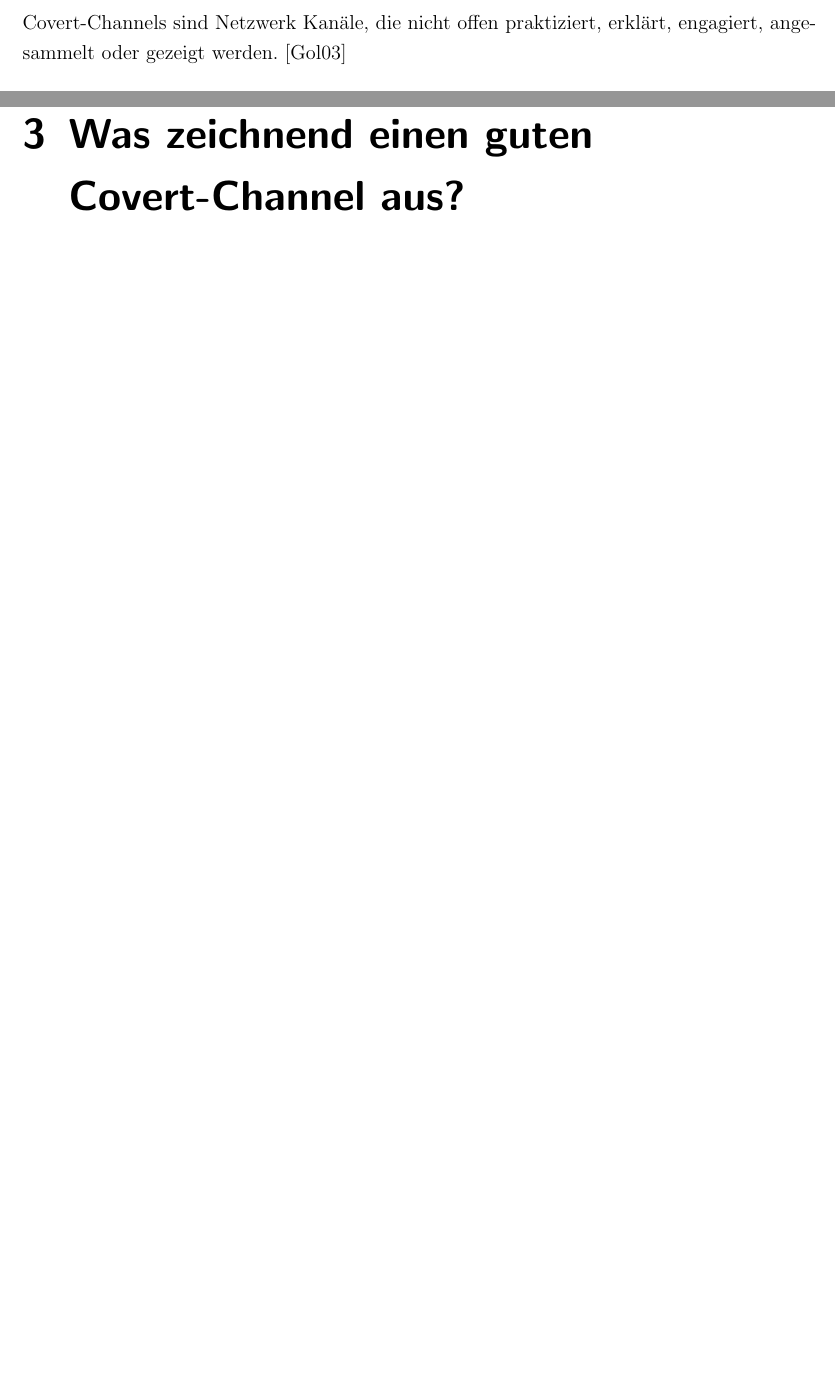
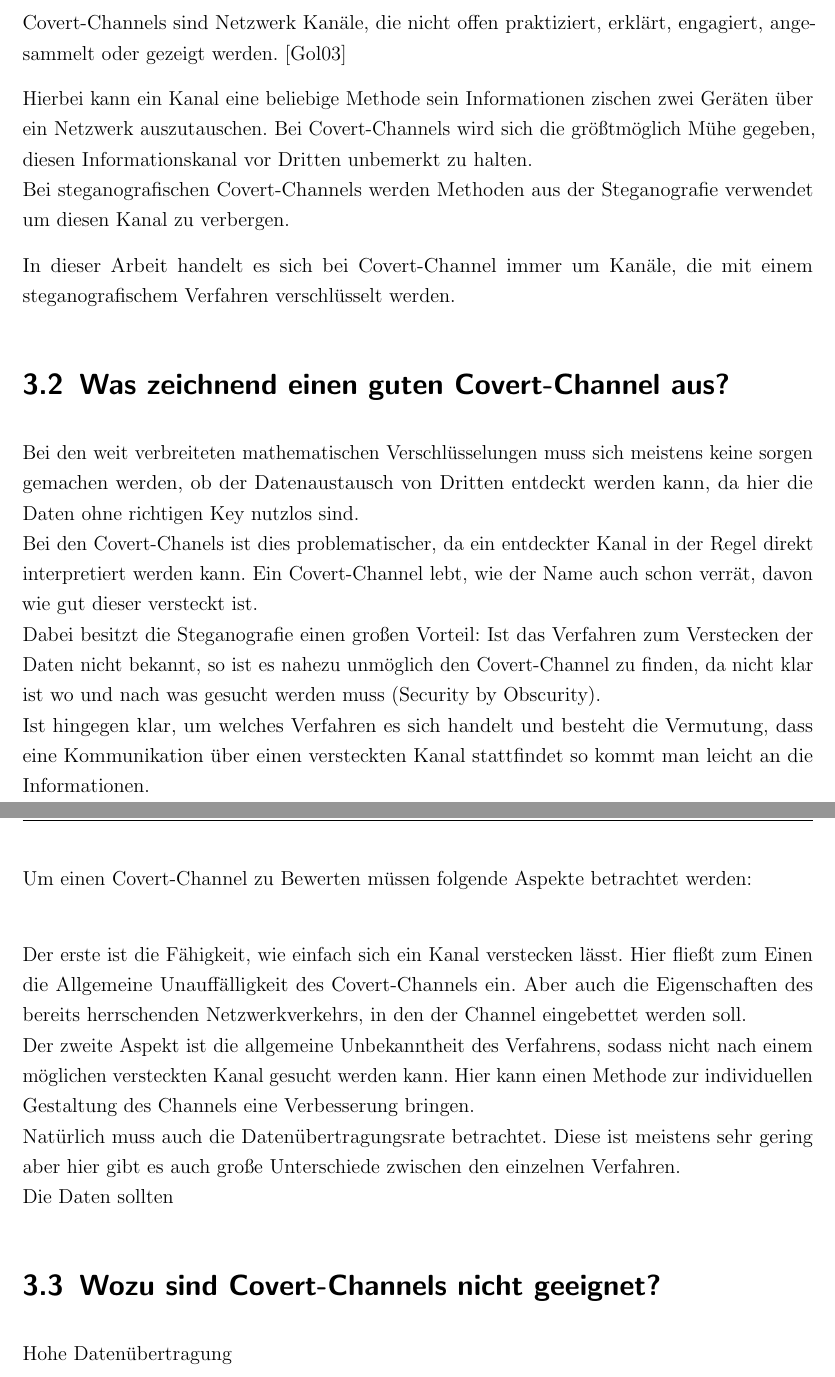
Before and after one commit to MaxNestle/Bachelorarbeit, a LaTeX book (Bachelorarbeit.tex, which reads hauptteil.tex): two parts of pages 19 and 20 of 25 before the commit and two parts of pages 20 and 21 of 26 after it, joined at a grey line, cut so that both start at the same text, the shorter picture padded with empty space. Compiled offline with pdfLaTeX; the source files are stored in an older character set and shown here as Unicode; an older LaTeX class or package is replaced by its successor.

Commit message:
Covert-Channel Definioton

```diff
--- a/hauptteil.tex
+++ b/hauptteil.tex
@@ -1,2 +1 @@
 
-\chapter{Was zeichnend einen guten Covert-Channel aus?}
@@ -5,3 +8,28 @@
+Covert-Channels sind Netzwerk Kanäle, die nicht offen praktiziert, erklärt, engagiert, angesammelt oder gezeigt werden. \cite{goltz2003covert}
+
+Hierbei kann ein Kanal eine beliebige Methode sein Informationen zischen zwei Geräten über ein Netzwerk auszutauschen.
+Bei Covert-Channels wird sich die größtmöglich Mühe gegeben, diesen Informationskanal vor Dritten unbemerkt zu halten.\\
+Bei steganografischen Covert-Channels werden Methoden aus der Steganografie verwendet um diesen Kanal zu verbergen.
+
+In dieser Arbeit handelt es sich bei Covert-Channel immer um Kanäle, die mit einem steganografischem Verfahren verschlüsselt werden.
+
+\section{Was zeichnend einen guten Covert-Channel aus?}
+
+
+Bei den weit verbreiteten mathematischen Verschlüsselungen muss sich meistens keine sorgen gemachen werden, ob der Datenaustausch von Dritten entdeckt werden kann, da hier die Daten ohne richtigen Key nutzlos sind.\\
+Bei den Covert-Chanels ist dies problematischer, da ein entdeckter Kanal in der Regel direkt interpretiert werden kann. Ein Covert-Channel lebt, wie der Name auch schon verrät, davon wie gut dieser versteckt ist.\\
+Dabei besitzt die Steganografie einen großen Vorteil: Ist das Verfahren zum Verstecken der Daten nicht bekannt, so ist es nahezu unmöglich den Covert-Channel zu finden, da nicht klar ist wo und nach was gesucht werden muss (Security by Obscurity).\\
+Ist hingegen klar, um welches Verfahren es sich handelt und besteht die Vermutung, dass eine Kommunikation über einen versteckten Kanal stattfindet so kommt man leicht an die Informationen.\\
+Um einen Covert-Channel zu Bewerten müssen folgende Aspekte betrachtet werden:\\
+
+Der erste ist die Fähigkeit, wie einfach sich ein Kanal verstecken lässt. Hier fließt zum Einen die Allgemeine Unauffälligkeit des Covert-Channels ein. Aber auch die Eigenschaften des bereits herrschenden Netzwerkverkehrs, in den der Channel eingebettet werden soll.\\
+Der zweite Aspekt ist die allgemeine Unbekanntheit des Verfahrens, sodass nicht nach einem möglichen versteckten Kanal gesucht werden kann. Hier kann einen Methode zur individuellen Gestaltung des Channels eine Verbesserung bringen.\\
+Natürlich muss auch die Datenübertragungsrate betrachtet. Diese ist meistens sehr gering aber hier gibt es auch große Unterschiede zwischen den einzelnen Verfahren. \\
+Die Daten sollten
+
+\section{Wozu sind Covert-Channels nicht geeignet?}
+
+Hohe Datenübertragung
 
 \chapter{Mögliche steganografische Covert-Channel}
 \label{cha:Covert-Channel} %Label des Kapitels
```
Also changed, not shown: einleit.tex (+1 -1 lines), grundl.tex (+0 -3 lines), Bachelorarbeit.pdf, hauptteil.tex (6 more changed lines), 9 other files.
